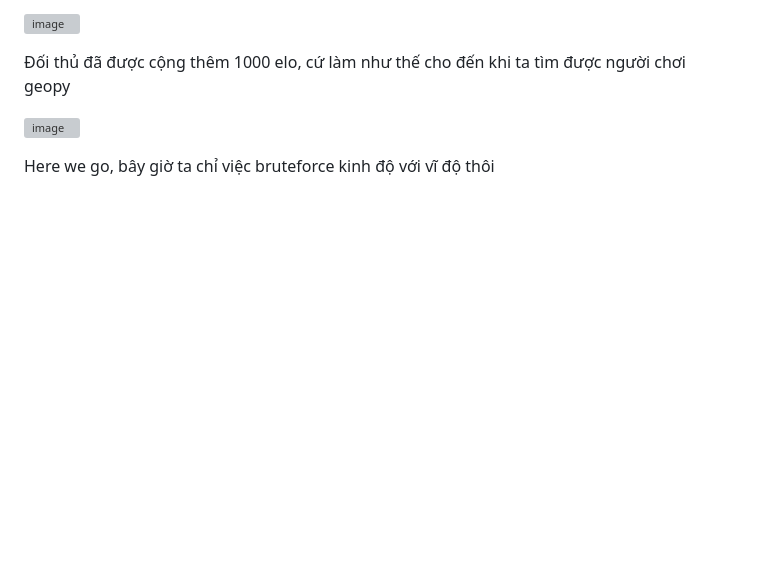
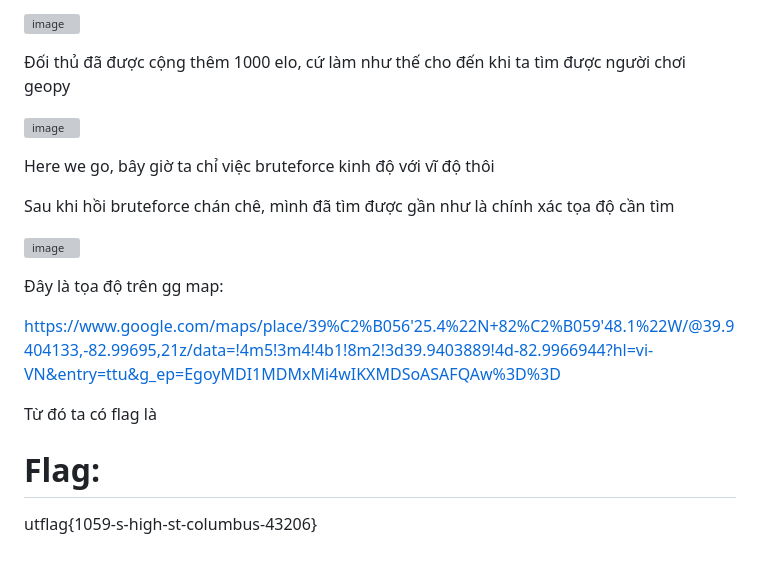
Before and after one commit to ductohno/ctf_wup, a Markdown page: UTFCTF2025/web/Number_Champion.md, the part around the change. Rendered like a GitHub page; blank space fills up the shorter version; grey boxes are pictures that could not be loaded.

```diff
--- a/UTFCTF2025/web/Number_Champion.md
+++ b/UTFCTF2025/web/Number_Champion.md
@@ -57,3 +57,17 @@ Giờ thì buff cho opponent thôi
 ![image](https://github.com/user-attachments/assets/145f081d-5c22-4054-9b99-51fff94ab4a5)
 
 Here we go, bây giờ ta chỉ việc bruteforce kinh độ với vĩ độ thôi
+
+Sau khi hồi bruteforce chán chê, mình đã tìm được gần như là chính xác tọa độ cần tìm
+
+![image](https://github.com/user-attachments/assets/507b9cc3-f0d9-4e05-ac78-a4530db21748)
+
+Đây là tọa độ trên gg map:
+
+https://www.google.com/maps/place/39%C2%B056'25.4%22N+82%C2%B059'48.1%22W/@39.9404133,-82.99695,21z/data=!4m5!3m4!4b1!8m2!3d39.9403889!4d-82.9966944?hl=vi-VN&entry=ttu&g_ep=EgoyMDI1MDMxMi4wIKXMDSoASAFQAw%3D%3D
+
+
+Từ đó ta có flag là
+
+# Flag:
+utflag{1059-s-high-st-columbus-43206}
```
